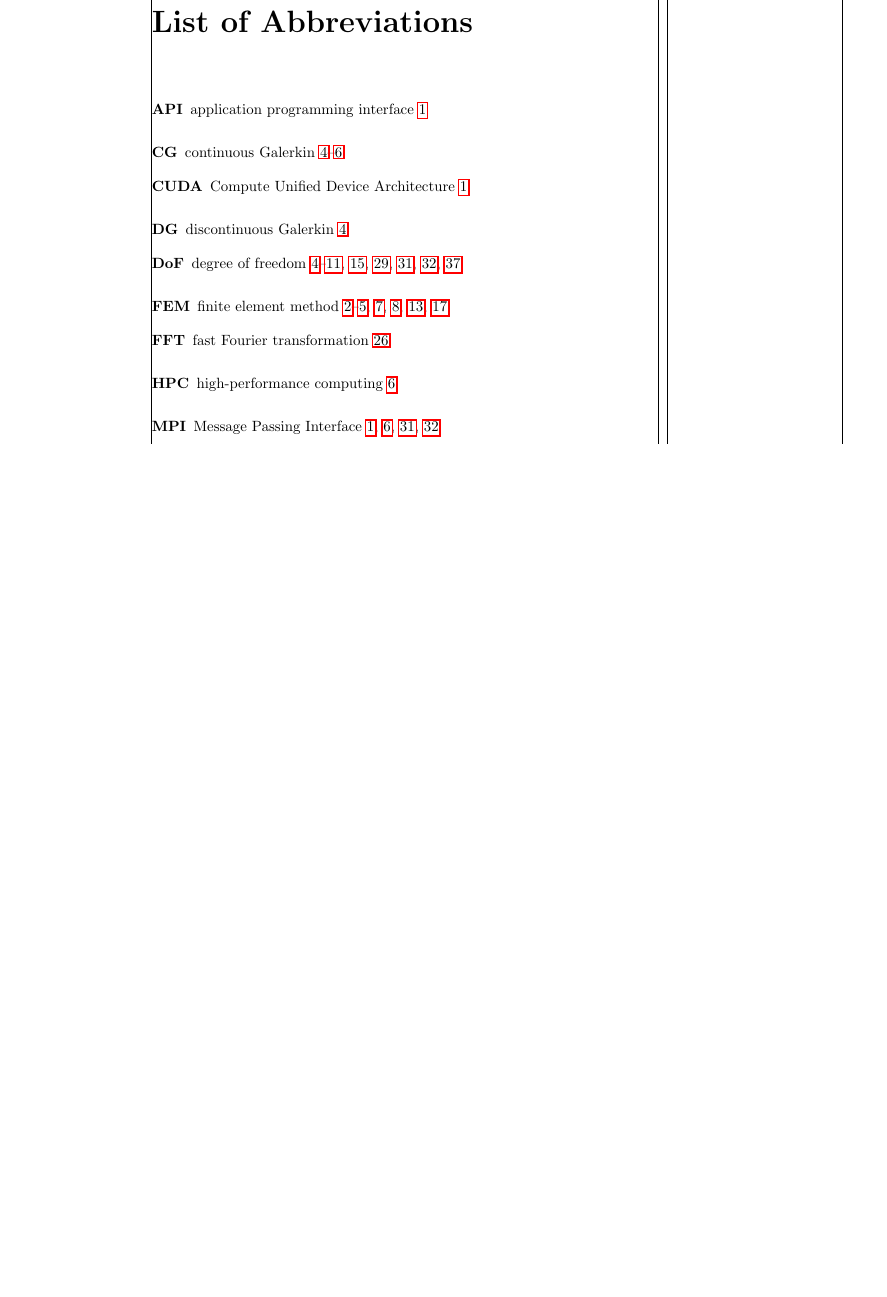
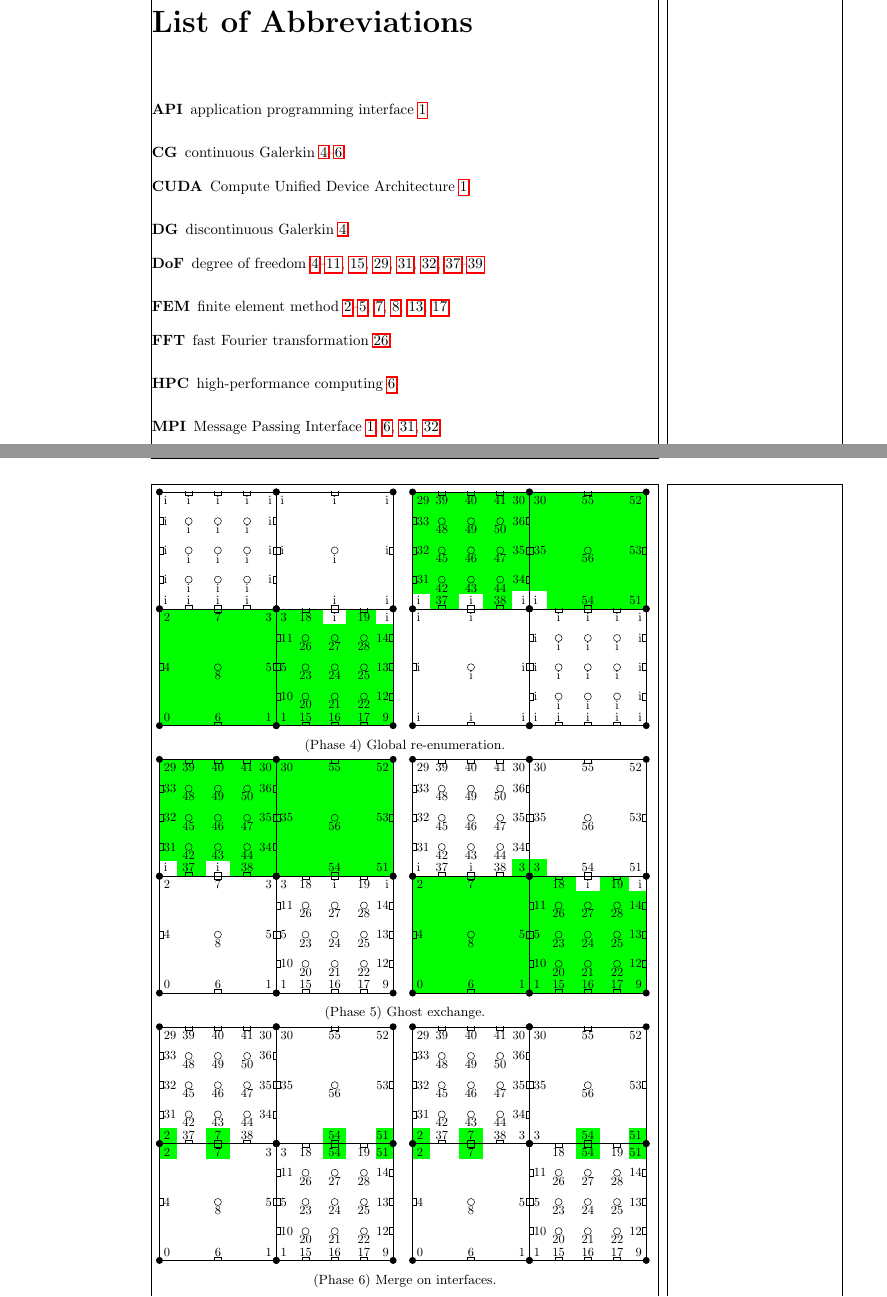
Before and after one commit to marcfehling/phd, a LaTeX thesis (dissertation.tex, which reads appendix/enumeration.tex, figures/appendix/phase4_cpu0.tex, figures/appendix/phase4_cpu1.tex): part of page 9 of 51 before the commit and two parts of pages 9 and 51 of 53 after it, the two joined at a grey line, cut so that both start at the same text, the shorter picture padded with empty space. Compiled offline with pdfLaTeX.

Commit message:
WIP: DoF enumeration showcase.

```diff
--- a/appendix/enumeration.tex
+++ b/appendix/enumeration.tex
@@ -22,0 +55,31 @@
+\begin{figure}
+\ContinuedFloat
+\begin{subfigure}{\textwidth}
+  \resizebox{\textwidth}{!}{
+    \input{figures/appendix/phase4_cpu0}
+    \hfill{}
+    \input{figures/appendix/phase4_cpu1}
+  }
+  \caption{Global re-enumeration.}
+\end{subfigure}
+\begin{subfigure}{\textwidth}
+  \resizebox{\textwidth}{!}{
+    \input{figures/appendix/phase5_cpu0}
+    \hfill{}
+    \input{figures/appendix/phase5_cpu1}
+  }
+  \caption{Ghost exchange.}
+\end{subfigure}
+\begin{subfigure}{\textwidth}
+  \resizebox{\textwidth}{!}{
+    \input{figures/appendix/phase6_cpu0}
+    \hfill{}
+    \input{figures/appendix/phase6_cpu1}
+  }
+  \caption{Merge on interfaces.}
+\end{subfigure}
+\caption[]{(continued) Step-by-step demonstration of the enumeration algorithm for \glspl{dof} on the test case. Changes made at each step are highlighted. The left domain corresponds to the full mesh of processor with rank 0, the right one belongs to rank 1.}
+\end{figure}
+
+\renewcommand{\thesubfigure}{\oldthesubfigure}
+}
--- a/dissertation.tex
+++ b/dissertation.tex
@@ -4,7 +4,10 @@
 
 % ----- pgfplots -----
 \usepackage{femtikz} % pgfplots, tikz, graphicx
-%\tikzexternalize
+\usetikzlibrary{babel}
+
+%\usetikzlibrary{external}
+%\tikzexternalize[prefix=tikz/]
 
 % environment for tikzpicture containing legend only (see: http://tex.stackexchange.com/questions/54794/using-a-pgfplots-style-legend-in-a-plain-old-tikzpicture/54834#54834)
 % argument #1: any options
--- /dev/null
+++ b/figures/appendix/phase4_cpu0.tex
@@ -0,0 +1,15 @@
+\begin{tikzpicture}[scale=3.3]
+  \fill[color=green] (0, 0) rectangle (2*\Length, \Length);
+
+  \fill[white] (1.5*\Length - 0.1, \Length - 0.13) rectangle (1.5*\Length + 0.1, \Length + 0.13);
+  \fill[white] (2*\Length - 0.15, \Length - 0.13) rectangle (2*\Length, \Length + 0.13);
+
+  \LagrangeCell{0}{0}{\Length}{\Radius}{2}
+    {{0,1,2,3,4,5,6,7,8}};
+  \LagrangeCell{\Length}{0}{\Length}{\Radius}{4}
+    {{1,9,3,"i",10,5,11,12,13,14,15,16,17,18,"i",19,20,21,22,23,24,25,26,27,28}};
+  \LagrangeCell{0}{\Length}{\Length}{\Radius}{4}
+    {{"i","","i","i","i","i","i","i","i","i","i","i","i","i","i","i","i","i","i","i","i","i","i","i","i"}};
+  \LagrangeCell{\Length}{\Length}{\Length}{\Radius}{2}
+    {{"","i","i","i","i","i","i","i","i","i","i","i","i","i","i","i"}};
+\end{tikzpicture}
--- /dev/null
+++ b/figures/appendix/phase4_cpu1.tex
@@ -0,0 +1,16 @@
+\begin{tikzpicture}[scale=3.3]
+  \fill[color=green] (0, \Length) rectangle (2*\Length, 2*\Length);
+
+  \fill[white] (\Length - 0.15, \Length) rectangle (\Length + 0.15, \Length + 0.15);
+  \fill[white] (0, \Length - 0.13) rectangle (0.15, \Length + 0.13);
+  \fill[white] (0.5*\Length - 0.1, \Length - 0.13) rectangle (0.5*\Length + 0.1, \Length + 0.13);
+
+  \LagrangeCell{0}{0}{\Length}{\Radius}{2}
+    {{"i","i","i","","i","i","i","i","i"}};
+  \LagrangeCell{\Length}{0}{\Length}{\Radius}{4}
+    {{"i","i","","i","i","i","i","i","i","i","i","i","i","i","i","i","i","i","i","i","i","i","i","i","i"}};
+  \LagrangeCell{0}{\Length}{\Length}{\Radius}{4}
+    {{"i","i",29,30,31,32,33,34,35,36,37,"i",38,39,40,41,42,43,44,45,46,47,48,49,50}};
+  \LagrangeCell{\Length}{\Length}{\Length}{\Radius}{2}
+    {{"i",51,30,52,35,53,54,55,56}};
+\end{tikzpicture}
--- /dev/null
+++ b/figures/appendix/phase5_cpu0.tex
@@ -0,0 +1,15 @@
+\begin{tikzpicture}[scale=3.3]
+  \fill[color=green] (0,\Length) rectangle (2*\Length, 2*\Length);
+
+  \fill[white] (0, \Length - 0.13) rectangle (0.15, \Length + 0.13);
+  \fill[white] (0.5*\Length - 0.1, \Length - 0.13) rectangle (0.5*\Length + 0.1, \Length + 0.13);
+
+  \LagrangeCell{0}{0}{\Length}{\Radius}{2}
+    {{0,1,2,3,4,5,6,7,8}};
+  \LagrangeCell{\Length}{0}{\Length}{\Radius}{4}
+    {{1,9,3,"i",10,5,11,12,13,14,15,16,17,18,"i",19,20,21,22,23,24,25,26,27,28}};
+  \LagrangeCell{0}{\Length}{\Length}{\Radius}{4}
+    {{"i","",29,30,31,32,33,34,35,36,37,"i",38,39,40,41,42,43,44,45,46,47,48,49,50}};
+  \LagrangeCell{\Length}{\Length}{\Length}{\Radius}{2}
+    {{"",51,30,52,35,53,54,55,56}};
+\end{tikzpicture}
--- /dev/null
+++ b/figures/appendix/phase5_cpu1.tex
@@ -0,0 +1,16 @@
+\begin{tikzpicture}[scale=3.3]
+  \fill[color=green] (0,0) rectangle (2*\Length, \Length);
+
+  \fill[color=green] (\Length - 0.15, \Length) rectangle (\Length + 0.15, \Length + 0.15);
+  \fill[white] (1.5*\Length - 0.1, \Length - 0.13) rectangle (1.5*\Length + 0.1, \Length + 0.13);
+  \fill[white] (2*\Length - 0.15, \Length - 0.13) rectangle (2*\Length, \Length + 0.13);
+
+  \LagrangeCell{0}{0}{\Length}{\Radius}{2}
+    {{0,1,2,"",4,5,6,7,8}};
+  \LagrangeCell{\Length}{0}{\Length}{\Radius}{4}
+    {{1,9,"","i",10,5,11,12,13,14,15,16,17,18,"i",19,20,21,22,23,24,25,26,27,28}};
+  \LagrangeCell{0}{\Length}{\Length}{\Radius}{4}
+    {{"i",3,29,30,31,32,33,34,35,36,37,"i",38,39,40,41,42,43,44,45,46,47,48,49,50}};
+  \LagrangeCell{\Length}{\Length}{\Length}{\Radius}{2}
+    {{3,51,30,52,35,53,54,55,56}};
+\end{tikzpicture}
--- /dev/null
+++ b/figures/appendix/phase6_cpu0.tex
@@ -0,0 +1,15 @@
+\begin{tikzpicture}[scale=3.3]
+  \fill[color=green] (0, \Length - 0.13) rectangle (0.15, \Length + 0.13);
+  \fill[color=green] (0.5*\Length - 0.1, \Length - 0.13) rectangle (0.5*\Length + 0.1, \Length + 0.13);
+  \fill[color=green] (1.5*\Length - 0.1, \Length - 0.13) rectangle (1.5*\Length + 0.1, \Length + 0.13);
+  \fill[color=green] (2*\Length - 0.15, \Length - 0.13) rectangle (2*\Length, \Length + 0.13);
+
+  \LagrangeCell{0}{0}{\Length}{\Radius}{2}
+    {{0,1,2,3,4,5,6,7,8}};
+  \LagrangeCell{\Length}{0}{\Length}{\Radius}{4}
+    {{1,9,3,51,10,5,11,12,13,14,15,16,17,18,54,19,20,21,22,23,24,25,26,27,28}};
+  \LagrangeCell{0}{\Length}{\Length}{\Radius}{4}
+    {{2,"",29,30,31,32,33,34,35,36,37,7,38,39,40,41,42,43,44,45,46,47,48,49,50}};
+  \LagrangeCell{\Length}{\Length}{\Length}{\Radius}{2}
+    {{"",51,30,52,35,53,54,55,56}};
+\end{tikzpicture}
--- /dev/null
+++ b/figures/appendix/phase6_cpu1.tex
@@ -0,0 +1,15 @@
+\begin{tikzpicture}[scale=3.3]
+  \fill[color=green] (0, \Length - 0.13) rectangle (0.15, \Length + 0.13);
+  \fill[color=green] (0.5*\Length - 0.1, \Length - 0.13) rectangle (0.5*\Length + 0.1, \Length + 0.13);
+  \fill[color=green] (1.5*\Length - 0.1, \Length - 0.13) rectangle (1.5*\Length + 0.1, \Length + 0.13);
+  \fill[color=green] (2*\Length - 0.15, \Length - 0.13) rectangle (2*\Length, \Length + 0.13);
+
+  \LagrangeCell{0}{0}{\Length}{\Radius}{2}
+    {{0,1,2,"",4,5,6,7,8}};
+  \LagrangeCell{\Length}{0}{\Length}{\Radius}{4}
+    {{1,9,"",51,10,5,11,12,13,14,15,16,17,18,54,19,20,21,22,23,24,25,26,27,28}};
+  \LagrangeCell{0}{\Length}{\Length}{\Radius}{4}
+    {{2,3,29,30,31,32,33,34,35,36,37,7,38,39,40,41,42,43,44,45,46,47,48,49,50}};
+  \LagrangeCell{\Length}{\Length}{\Length}{\Radius}{2}
+    {{3,51,30,52,35,53,54,55,56}};
+\end{tikzpicture}
```
Also changed, not shown: figures/appendix/phase1_cpu0.tex (added, +12 -0 lines), figures/appendix/phase1_cpu1.tex (added, +12 -0 lines), figures/appendix/phase2_cpu0.tex (added, +10 -0 lines), figures/appendix/phase2_cpu1.tex (added, +12 -0 lines), figures/appendix/phase3_cpu0.tex (added, +17 -0 lines), figures/appendix/phase3_cpu1.tex (added, +16 -0 lines), appendix/enumeration.tex (38 more changed lines).
